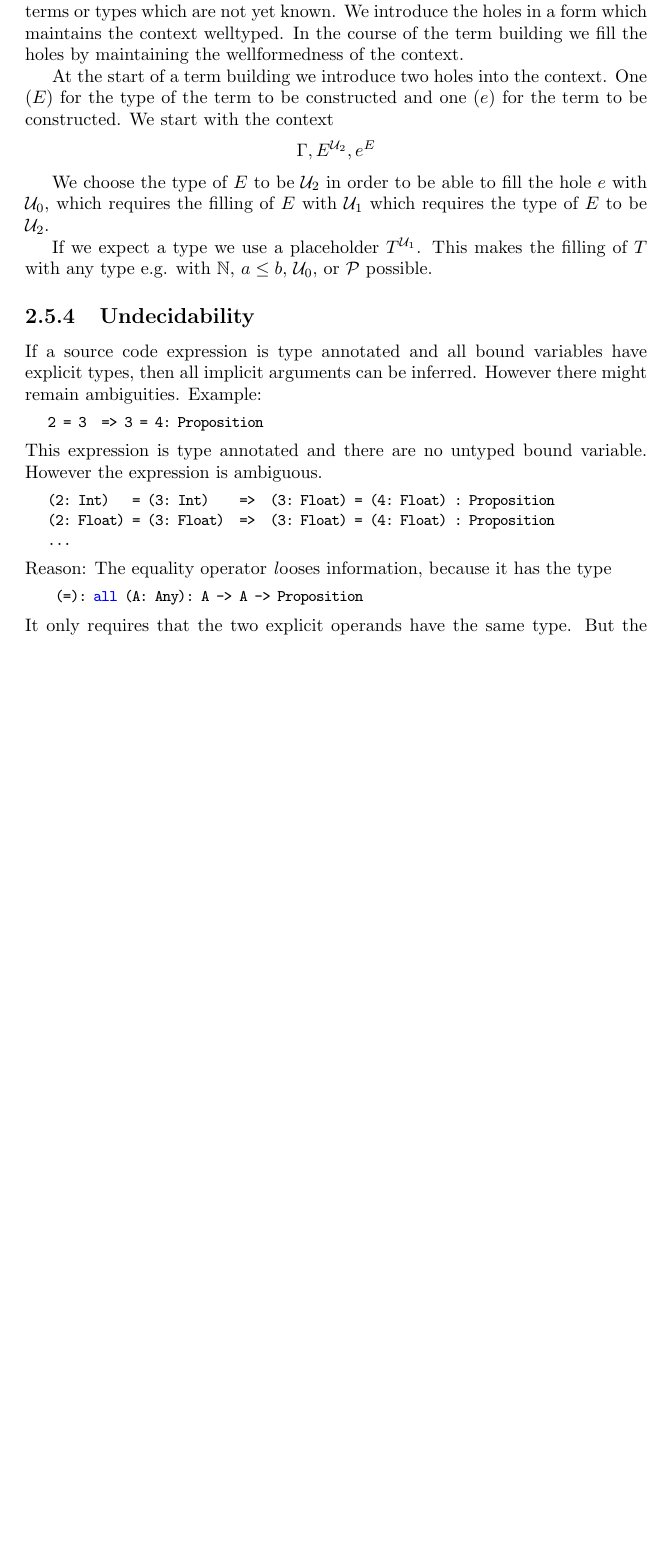
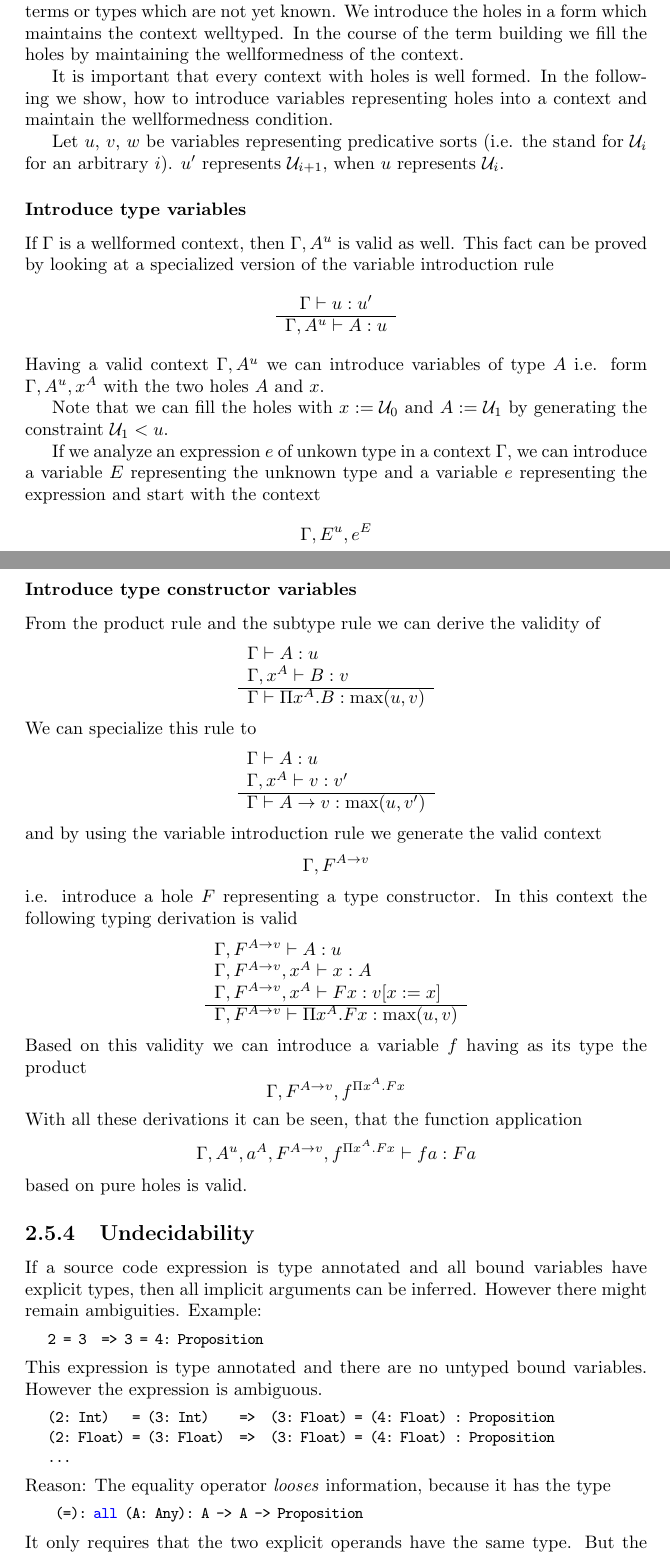
Before and after one commit to hbr/tex_alba_design, a LaTeX thesis (main_alba_design.tex, which reads lang-term-build.tex): part of page 71 of 196 before the commit and two parts of pages 71 and 72 of 197 after it, the two joined at a grey line, cut so that both start at the same text, the shorter picture padded with empty space. Compiled offline with pdfLaTeX.

Commit message:
Holes in the context with exact typing derivations
	modified:   lang-term-build.tex
	modified:   tex_macros.tex

```diff
--- a/lang-term-build.tex
+++ b/lang-term-build.tex
@@ -119,21 +119,107 @@ terms or types which are not yet known. We introduce the holes in a form which
 maintains the context welltyped. In the course of the term building we fill the
 holes by maintaining the wellformedness of the context.
 
-At the start of a term building we introduce two holes into the context. One
-($E$) for the type of the term to be constructed and one ($e$) for the term to
-be constructed.  We start with the context
-$$
-\Gamma, E^{\Any_2}, e^E
-$$
-
-We choose the type of $E$ to be $\Any_2$ in order to be able to fill the hole
-$e$ with $\Any_0$, which requires the filling of $E$ with $\Any_1$ which
-requires the type of $E$ to be $\Any_2$.
-
-
-If we expect a type we use a placeholder $T^{\Any_1}$. This makes the filling of
-$T$ with any type e.g. with $\Natural$, $a \le b$, $\Any_0$, or $\Prop$
-possible.
+It is important that every context with holes is well formed. In the following
+we show, how to introduce variables representing holes into a context and
+maintain the wellformedness condition.
+
+Let $u$, $v$, $w$ be variables representing predicative sorts (i.e. the stand
+for $\Any_i$ for an arbitrary $i$). $u'$ represents $\Any_{i+1}$, when $u$
+represents $\Any_i$.
+
+
+\subsubsection{Introduce type variables}
+
+If $\Gamma$ is a wellformed context, then $\Gamma, A^u$ is valid as well. This
+fact can be proved by looking at a specialized version of the variable
+introduction rule
+%
+$$
+\ruleh
+{\Gamma \vdash u: u'}
+{\Gamma, A^u \vdash A: u}
+$$
+%
+Having a valid context $\Gamma,A^u$ we can introduce variables of type $A$ i.e.
+form $\Gamma, A^u, x^A$ with the two holes $A$ and $x$.
+
+Note that we can fill the holes with $x := \Any_0$ and $A := \Any_1$ by
+generating the constraint $\Any_1 < u$.
+
+If we analyze an expression $e$ of unkown type in a context $\Gamma$, we can
+introduce a variable $E$ representing the unknown type and a variable $e$
+representing the expression and start with the context
+%
+$$
+\Gamma, E^u, e^E
+$$
+
+
+
+
+\subsubsection{Introduce type constructor variables}
+
+From the product rule and the subtype rule we can derive the validity of
+%
+$$
+\rulev
+{
+    \Gamma \vdash A: u
+    \\
+    \Gamma, x^A \vdash B: v
+}
+{
+    \Gamma \vdash \Pi x^A. B : \max(u, v)
+}
+$$
+%
+We can specialize this rule to
+%
+$$
+\rulev
+{
+    \Gamma \vdash A: u
+    \\
+    \Gamma, x^A \vdash v: v'
+}
+{
+    \Gamma \vdash A \to v : \max(u,v')
+}
+$$
+and by using the variable introduction rule we generate the valid context
+%
+$$
+\Gamma, F^{A \to v}
+$$
+i.e. introduce a hole $F$ representing a type constructor. In this context the
+following typing derivation is valid
+%
+$$
+\rulev
+{
+    \Gamma, F^{A \to v} \vdash A : u
+    \\
+    \Gamma, F^{A \to v}, x^A \vdash x: A
+    \\
+    \Gamma, F^{A \to v}, x^A \vdash F x: v[x := x]
+}
+{
+    \Gamma, F^{A \to v} \vdash \Pi x^A. F x: \max(u, v)
+}
+$$
+%
+Based on this validity we can introduce a variable $f$ having as its type the
+product
+$$
+\Gamma, F^{A \to v}, f^{\Pi x^A. F x}
+$$
+%
+With all these derivations it can be seen, that the function application
+$$
+\Gamma, A^u, a^A, F^{A \to v}, f^{\Pi x^A. F x} \vdash f a: F a
+$$
+%
+based on pure holes is valid.
 
 
 
@@ -150,7 +236,7 @@ remain ambiguities. Example:
    2 = 3  => 3 = 4: Proposition
 \end{alba}
 %
-This expression is type annotated and there are no untyped bound variable.
+This expression is type annotated and there are no untyped bound variables.
 However the expression is ambiguous.
 %
 \begin{alba}
@@ -159,7 +245,7 @@ However the expression is ambiguous.
    ...
 \end{alba}
 %
-Reason: The equality operator {\emph looses} information, because it has the
+Reason: The equality operator \emph{looses} information, because it has the
 type
 %
 \begin{alba}
```
Also changed, not shown: tex_macros.tex (+1 -0 lines).
